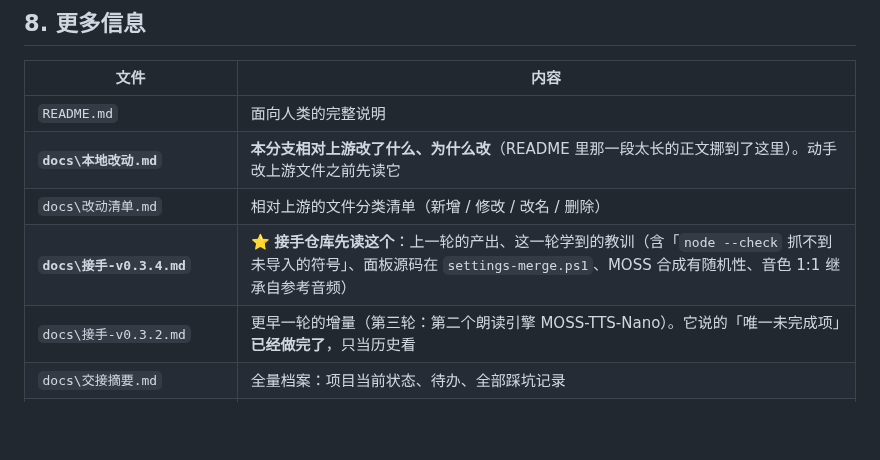
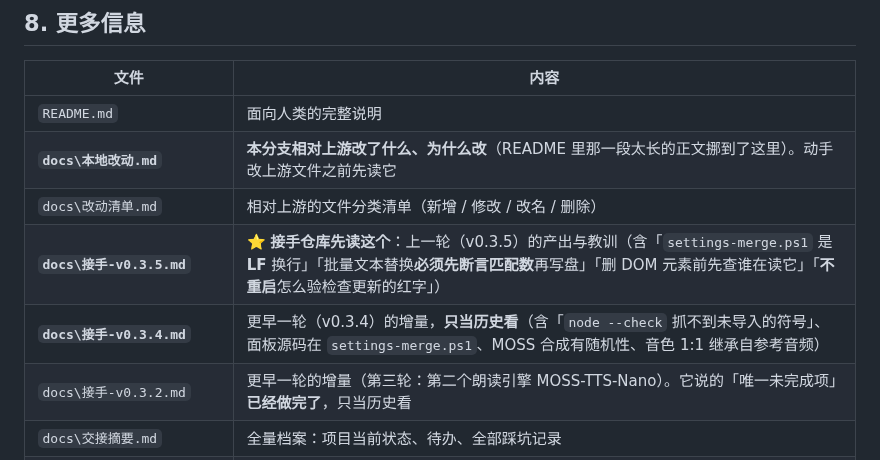
Before and after one commit to SoYRchl/Fairy-DSH-Fresh, a Markdown page: AGENTS.md, the part around the change. Rendered like a GitHub page; blank space fills up the shorter version.

Commit message:
docs: 新增 v0.3.5 接手摘要；AGENTS.md 与交接摘要的索引指过去

```diff
--- a/AGENTS.md
+++ b/AGENTS.md
@@ -253,7 +253,8 @@ Windows 反斜杠会解析失败。另外 `link:` **不会**装依赖，只有 `
 | `README.md` | 面向人类的完整说明 |
 | **`docs\本地改动.md`** | **本分支相对上游改了什么、为什么改**（README 里那一段太长的正文挪到了这里）。动手改上游文件之前先读它 |
 | `docs\改动清单.md` | 相对上游的文件分类清单（新增 / 修改 / 改名 / 删除） |
-| **`docs\接手-v0.3.4.md`** | ⭐ **接手仓库先读这个**：上一轮的产出、这一轮学到的教训（含「`node --check` 抓不到未导入的符号」、面板源码在 `settings-merge.ps1`、MOSS 合成有随机性、音色 1:1 继承自参考音频） |
+| **`docs\接手-v0.3.5.md`** | ⭐ **接手仓库先读这个**：上一轮（v0.3.5）的产出与教训（含「`settings-merge.ps1` 是 **LF** 换行」「批量文本替换**必须先断言匹配数**再写盘」「删 DOM 元素前先查谁在读它」「**不重启**怎么验检查更新的红字」） |
+| **`docs\接手-v0.3.4.md`** | 更早一轮（v0.3.4）的增量，**只当历史看**（含「`node --check` 抓不到未导入的符号」、面板源码在 `settings-merge.ps1`、MOSS 合成有随机性、音色 1:1 继承自参考音频） |
 | `docs\接手-v0.3.2.md` | 更早一轮的增量（第三轮：第二个朗读引擎 MOSS-TTS-Nano）。它说的「唯一未完成项」**已经做完了**，只当历史看 |
 | `docs\交接摘要.md` | 全量档案：项目当前状态、待办、全部踩坑记录 |
 | `docs\Release正文模板.md` | 发版时填 Release 正文用 + **「提交前自检」清单**（v0.3.1/v0.3.2 连着两次正文都没贴全） |
```
